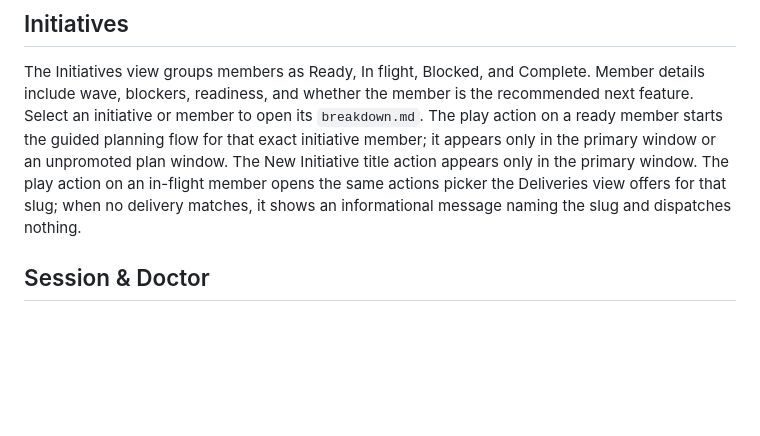
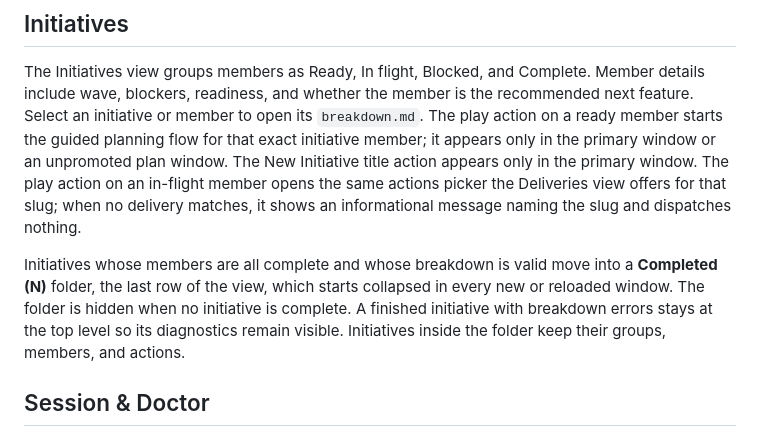
Before and after one commit to david-perry-software/agento, a Markdown page: docs/extension.md, the part around the change. GitHub-like rendering; blank space fills up the shorter version.

Commit message:
docs(extension): document the Completed initiatives folder [3.2]

```diff
--- a/docs/extension.md
+++ b/docs/extension.md
@@ -48,6 +48,13 @@ unpromoted plan window. The New Initiative title action appears only in the
 primary window. The play action on an in-flight member opens the
 same actions picker the Deliveries view offers for that slug; when no delivery
 matches, it shows an informational message naming the slug and dispatches nothing.
+
+Initiatives whose members are all complete and whose breakdown is valid move into
+a **Completed (N)** folder, the last row of the view, which starts collapsed in
+every new or reloaded window. The folder is hidden when no initiative is complete.
+A finished initiative with breakdown errors stays at the top level so its
+diagnostics remain visible. Initiatives inside the folder keep their groups,
+members, and actions.
 
 ## Session & Doctor
 
```
Also changed, not shown: CHANGELOG.md (+6 -0 lines).
